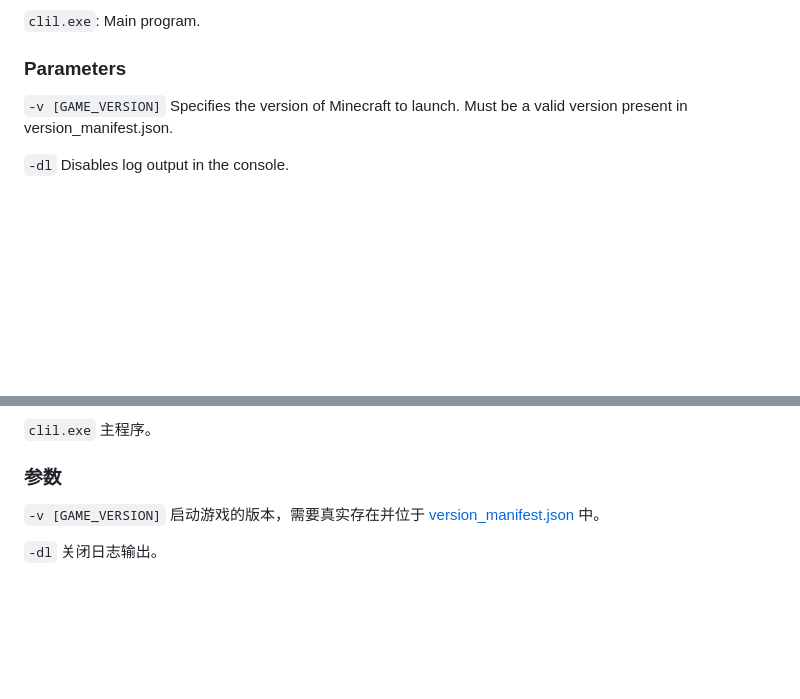
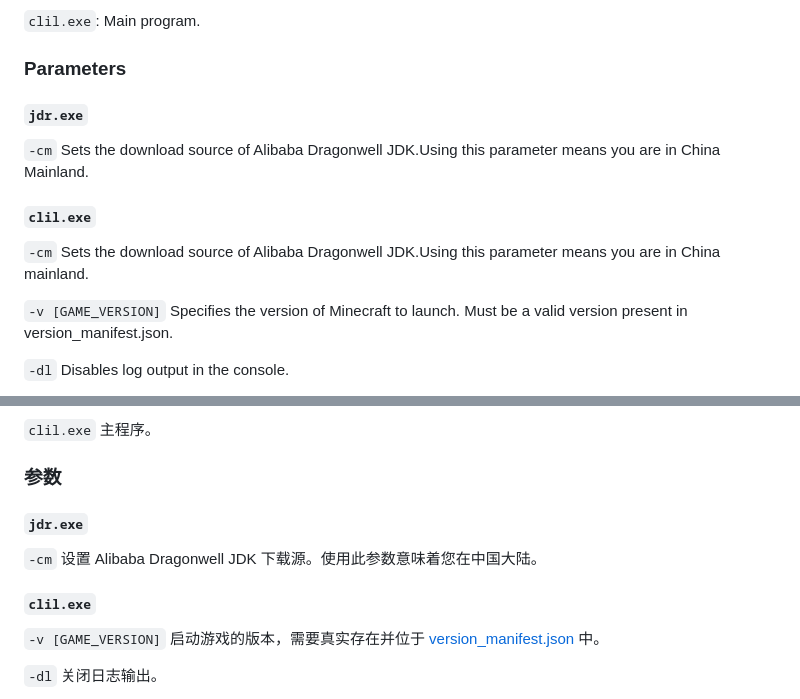
Before and after one commit to lizeesheng/CLIL, a Markdown page: README.md, 2 parts joined by grey strips. Rendered like a GitHub page; blank space fills up the shorter version.

```diff
--- a/README.md
+++ b/README.md
@@ -32,6 +32,14 @@ g++ -Ofast -Wl,--stack=16777216 -std=c++11 launcher_main.cpp -o clil.exe
 `clil.exe`: Main program.
 
 ### Parameters
+
+#### `jdr.exe`
+
+`-cm` Sets the download source of Alibaba Dragonwell JDK.Using this parameter means you are in China Mainland.
+
+#### `clil.exe`
+
+`-cm` Sets the download source of Alibaba Dragonwell JDK.Using this parameter means you are in China mainland.
 
 `-v [GAME_VERSION]`	Specifies the version of Minecraft to launch. Must be a valid version present in version_manifest.json.
 
@@ -79,6 +87,13 @@ g++ -Ofast -Wl,--stack=16777216 -std=c++11 launcher_main.cpp -o clil.exe
 `clil.exe` 主程序。
 
 ### 参数
+
+#### `jdr.exe`
+
+`-cm` 设置 Alibaba Dragonwell JDK 下载源。使用此参数意味着您在中国大陆。
+
+#### `clil.exe`
+
 `-v [GAME_VERSION]` 启动游戏的版本，需要真实存在并位于 [version_manifest.json](https://piston-meta.mojang.com/mc/game/version_manifest.json) 中。
 
 `-dl` 关闭日志输出。
```
